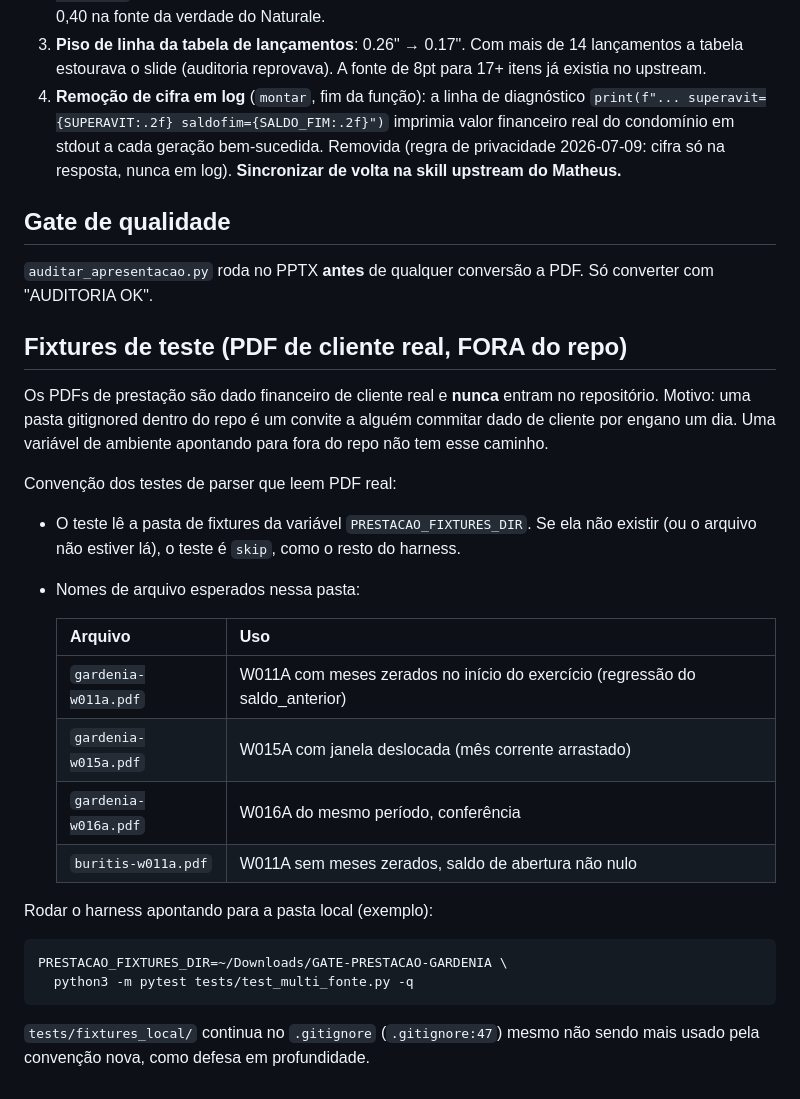
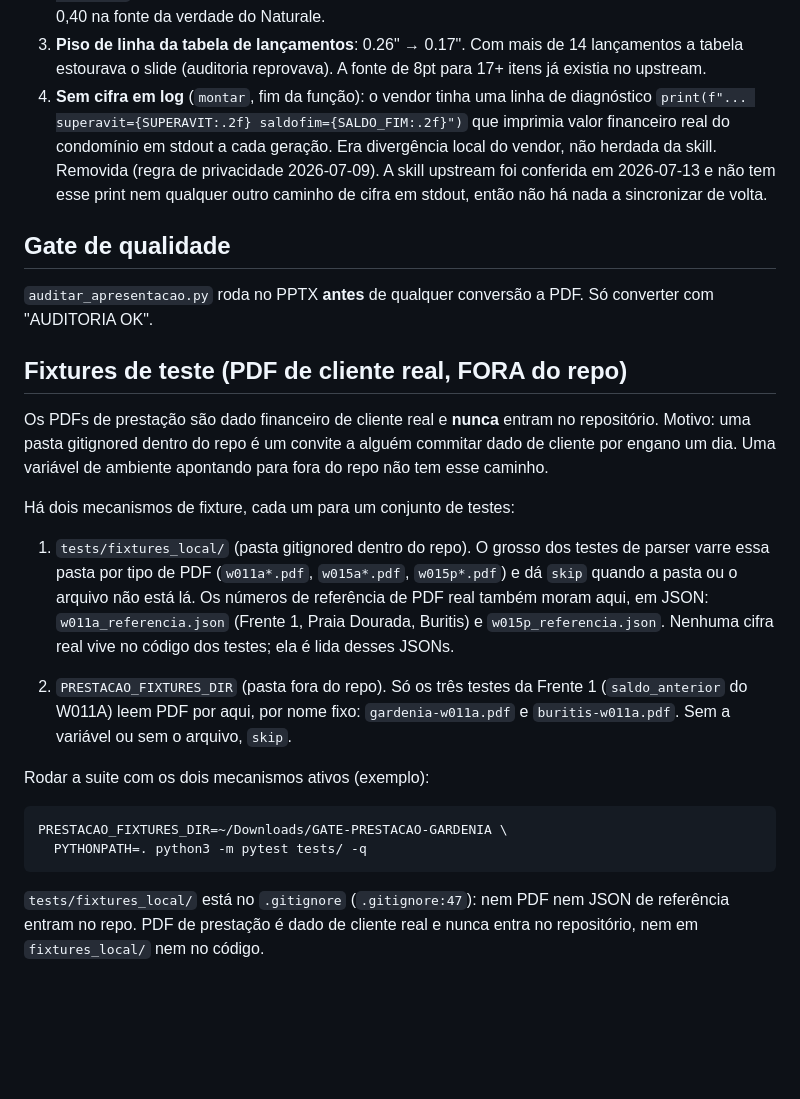
Before and after one commit to MatheusMelo2903/service-hub, a Markdown page: services/prestacao-pdf/README.md, the part around the change. GitHub-like rendering; blank space fills up the shorter version.

````diff
--- a/services/prestacao-pdf/README.md
+++ b/services/prestacao-pdf/README.md
@@ -32,11 +32,13 @@ Mudanças locais sobre o upstream (candidatas a contribuição de volta):
 3. **Piso de linha da tabela de lançamentos**: 0.26" → 0.17". Com mais de 14
    lançamentos a tabela estourava o slide (auditoria reprovava). A fonte de
    8pt para 17+ itens já existia no upstream.
-4. **Remoção de cifra em log** (`montar`, fim da função): a linha de diagnóstico
-   `print(f"... superavit={SUPERAVIT:.2f} saldofim={SALDO_FIM:.2f}")` imprimia
-   valor financeiro real do condomínio em stdout a cada geração bem-sucedida.
-   Removida (regra de privacidade 2026-07-09: cifra só na resposta, nunca em
-   log). **Sincronizar de volta na skill upstream do Matheus.**
+4. **Sem cifra em log** (`montar`, fim da função): o vendor tinha uma linha de
+   diagnóstico `print(f"... superavit={SUPERAVIT:.2f} saldofim={SALDO_FIM:.2f}")`
+   que imprimia valor financeiro real do condomínio em stdout a cada geração.
+   Era divergência local do vendor, não herdada da skill. Removida (regra de
+   privacidade 2026-07-09). A skill upstream foi conferida em 2026-07-13 e não
+   tem esse print nem qualquer outro caminho de cifra em stdout, então não há
+   nada a sincronizar de volta.
 
 ## Gate de qualidade
 
@@ -50,25 +52,26 @@ repositório. Motivo: uma pasta gitignored dentro do repo é um convite a algué
 commitar dado de cliente por engano um dia. Uma variável de ambiente apontando
 para fora do repo não tem esse caminho.
 
-Convenção dos testes de parser que leem PDF real:
+Há dois mecanismos de fixture, cada um para um conjunto de testes:
 
-- O teste lê a pasta de fixtures da variável `PRESTACAO_FIXTURES_DIR`. Se ela não
-  existir (ou o arquivo não estiver lá), o teste é `skip`, como o resto do harness.
-- Nomes de arquivo esperados nessa pasta:
+1. `tests/fixtures_local/` (pasta gitignored dentro do repo). O grosso dos testes
+   de parser varre essa pasta por tipo de PDF (`w011a*.pdf`, `w015a*.pdf`,
+   `w015p*.pdf`) e dá `skip` quando a pasta ou o arquivo não está lá. Os números
+   de referência de PDF real também moram aqui, em JSON: `w011a_referencia.json`
+   (Frente 1, Praia Dourada, Buritis) e `w015p_referencia.json`. Nenhuma cifra
+   real vive no código dos testes; ela é lida desses JSONs.
 
-  | Arquivo | Uso |
-  |---|---|
-  | `gardenia-w011a.pdf` | W011A com meses zerados no início do exercício (regressão do saldo_anterior) |
-  | `gardenia-w015a.pdf` | W015A com janela deslocada (mês corrente arrastado) |
-  | `gardenia-w016a.pdf` | W016A do mesmo período, conferência |
-  | `buritis-w011a.pdf` | W011A sem meses zerados, saldo de abertura não nulo |
+2. `PRESTACAO_FIXTURES_DIR` (pasta fora do repo). Só os três testes da Frente 1
+   (`saldo_anterior` do W011A) leem PDF por aqui, por nome fixo: `gardenia-w011a.pdf`
+   e `buritis-w011a.pdf`. Sem a variável ou sem o arquivo, `skip`.
 
-Rodar o harness apontando para a pasta local (exemplo):
+Rodar a suite com os dois mecanismos ativos (exemplo):
 
 ```
 PRESTACAO_FIXTURES_DIR=~/Downloads/GATE-PRESTACAO-GARDENIA \
-  python3 -m pytest tests/test_multi_fonte.py -q
+  PYTHONPATH=. python3 -m pytest tests/ -q
 ```
 
-`tests/fixtures_local/` continua no `.gitignore` (`.gitignore:47`) mesmo não sendo
-mais usado pela convenção nova, como defesa em profundidade.
+`tests/fixtures_local/` está no `.gitignore` (`.gitignore:47`): nem PDF nem JSON
+de referência entram no repo. PDF de prestação é dado de cliente real e nunca
+entra no repositório, nem em `fixtures_local/` nem no código.
````
Also changed, not shown: tarefas/em-andamento/prestacao-reconciliacao-janela.md (+8 -8 lines), tarefas/em-andamento/vendor-skill-template-paridade.md (added, +31 -0 lines).
